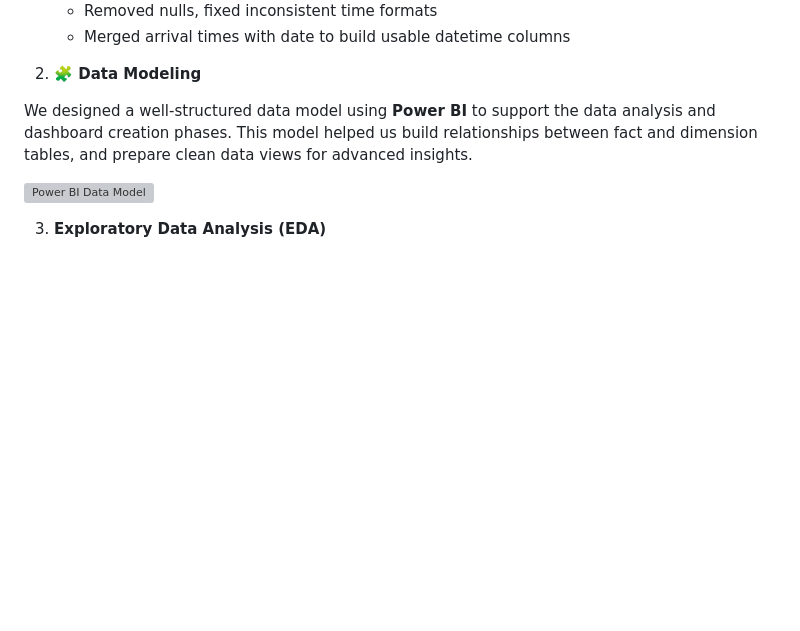
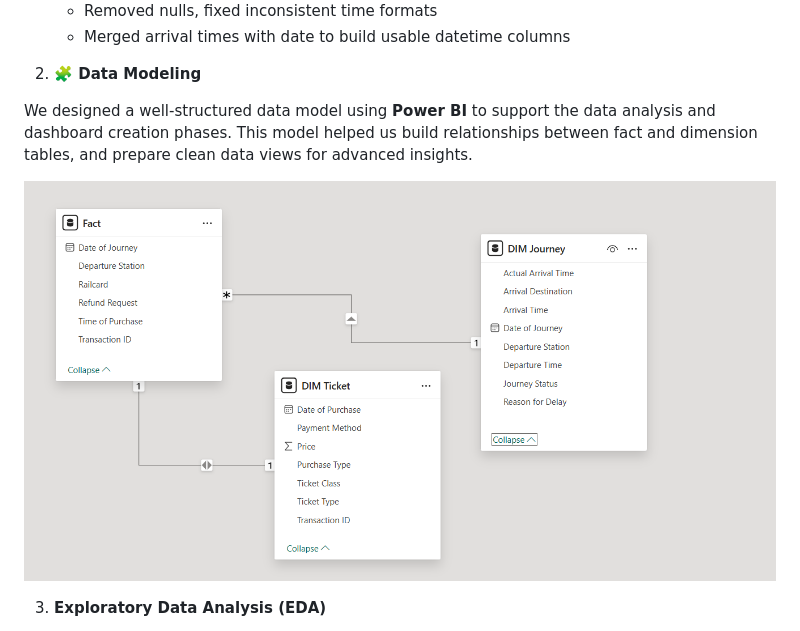
Before and after one commit to basmala904/GP-DEPI-Railway-data-, a Markdown page: README.md, the part around the change. Drawn GitHub-style; blank space fills up the shorter version; grey boxes are pictures that could not be loaded.

```diff
--- a/README.md
+++ b/README.md
@@ -35,7 +35,7 @@ To identify key factors causing journey delays in railway transportation and to
 
 We designed a well-structured data model using **Power BI** to support the data analysis and dashboard creation phases. This model helped us build relationships between fact and dimension tables, and prepare clean data views for advanced insights.
 
-![Power BI Data Model]()
+![Power BI Data Model](Final/DM.PNG)
 
 3. **Exploratory Data Analysis (EDA)**
    - Most delayed stations, times, and ticket types
```
